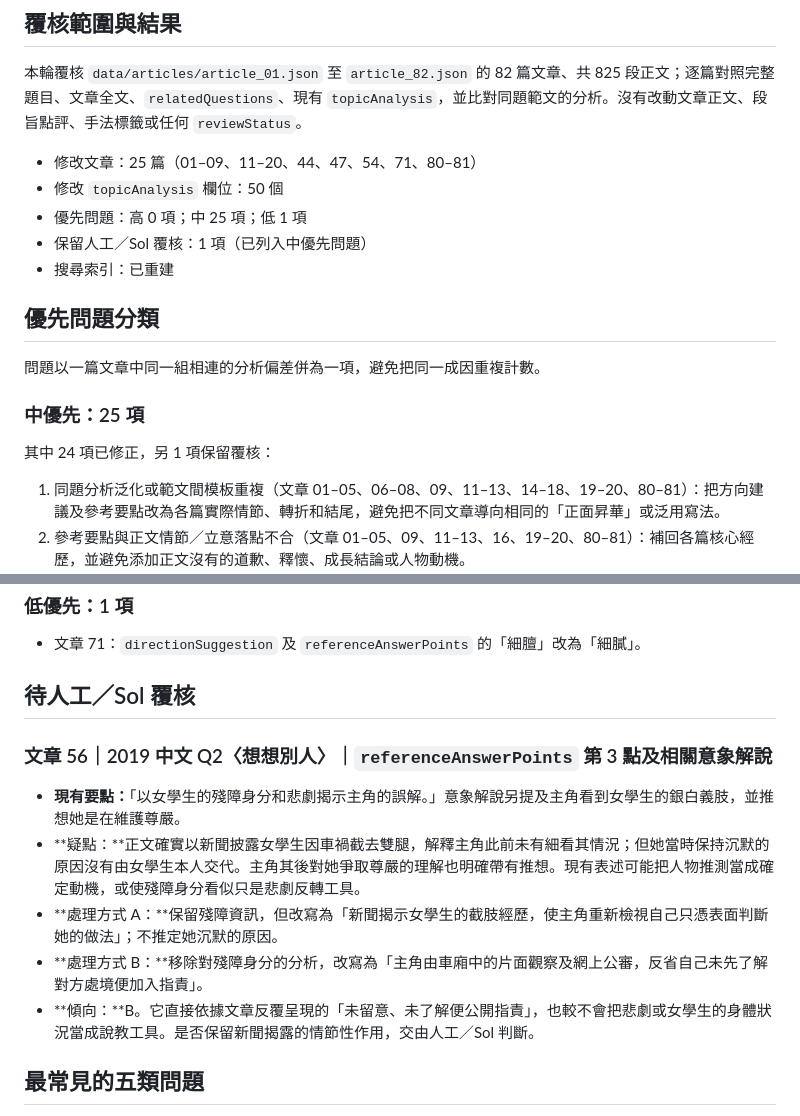
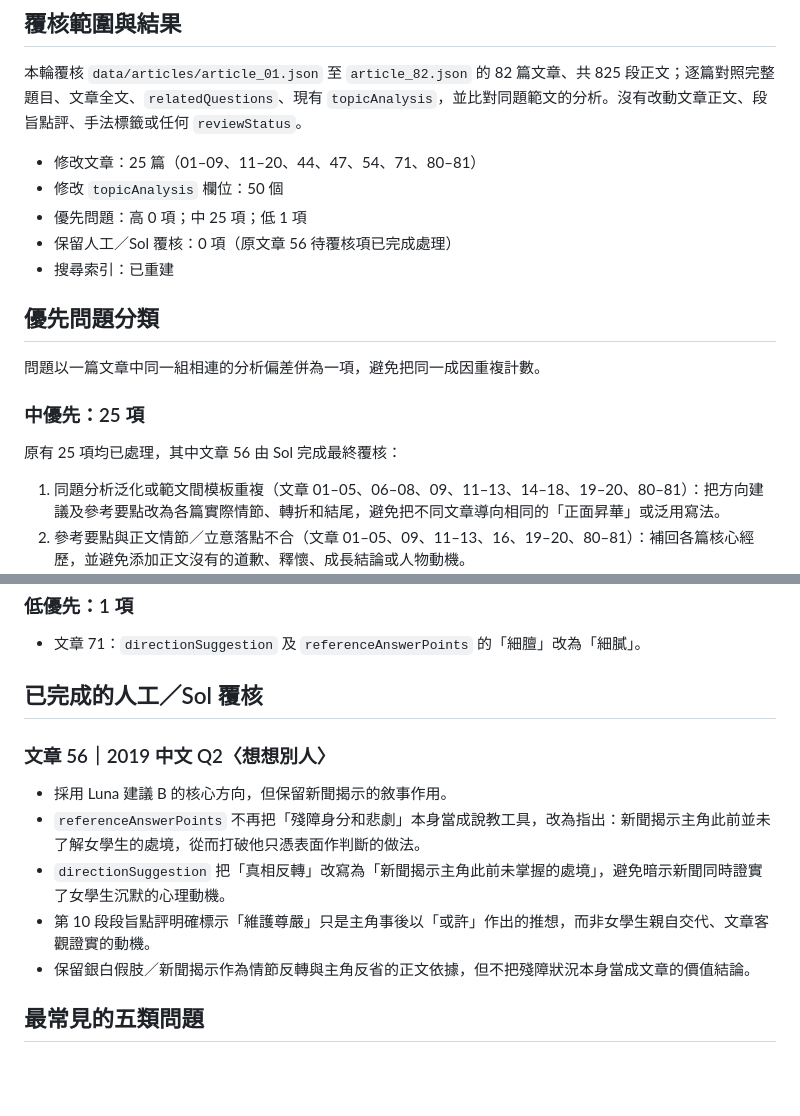
Before and after one commit to cheukwing129/DSEssayHub, a Markdown page: docs/topic-analysis-audit.md, 2 parts joined by grey strips. Drawn GitHub-style; blank space fills up the shorter version.

Commit message:
Resolve final topic analysis review item

```diff
--- a/docs/topic-analysis-audit.md
+++ b/docs/topic-analysis-audit.md
@@ -7,7 +7,7 @@
 - 修改文章：25 篇（01–09、11–20、44、47、54、71、80–81）
 - 修改 `topicAnalysis` 欄位：50 個
 - 優先問題：高 0 項；中 25 項；低 1 項
-- 保留人工／Sol 覆核：1 項（已列入中優先問題）
+- 保留人工／Sol 覆核：0 項（原文章 56 待覆核項已完成處理）
 - 搜尋索引：已重建
 
 ## 優先問題分類
@@ -16,7 +16,7 @@
 
 ### 中優先：25 項
 
-其中 24 項已修正，另 1 項保留覆核：
+原有 25 項均已處理，其中文章 56 由 Sol 完成最終覆核：
 
 1. 同題分析泛化或範文間模板重複（文章 01–05、06–08、09、11–13、14–18、19–20、80–81）：把方向建議及參考要點改為各篇實際情節、轉折和結尾，避免把不同文章導向相同的「正面昇華」或泛用寫法。
 2. 參考要點與正文情節／立意落點不合（文章 01–05、09、11–13、16、19–20、80–81）：補回各篇核心經歷，並避免添加正文沒有的道歉、釋懷、成長結論或人物動機。
@@ -29,15 +29,15 @@
 
 - 文章 71：`directionSuggestion` 及 `referenceAnswerPoints` 的「細膻」改為「細膩」。
 
-## 待人工／Sol 覆核
+## 已完成的人工／Sol 覆核
 
-### 文章 56｜2019 中文 Q2〈想想別人〉｜`referenceAnswerPoints` 第 3 點及相關意象解說
+### 文章 56｜2019 中文 Q2〈想想別人〉
 
-- **現有要點：**「以女學生的殘障身分和悲劇揭示主角的誤解。」意象解說另提及主角看到女學生的銀白義肢，並推想她是在維護尊嚴。
-- **疑點：**正文確實以新聞披露女學生因車禍截去雙腿，解釋主角此前未有細看其情況；但她當時保持沉默的原因沒有由女學生本人交代。主角其後對她爭取尊嚴的理解也明確帶有推想。現有表述可能把人物推測當成確定動機，或使殘障身分看似只是悲劇反轉工具。
-- **處理方式 A：**保留殘障資訊，但改寫為「新聞揭示女學生的截肢經歷，使主角重新檢視自己只憑表面判斷她的做法」；不推定她沉默的原因。
-- **處理方式 B：**移除對殘障身分的分析，改寫為「主角由車廂中的片面觀察及網上公審，反省自己未先了解對方處境便加入指責」。
-- **傾向：**B。它直接依據文章反覆呈現的「未留意、未了解便公開指責」，也較不會把悲劇或女學生的身體狀況當成說教工具。是否保留新聞揭露的情節性作用，交由人工／Sol 判斷。
+- 採用 Luna 建議 B 的核心方向，但保留新聞揭示的敘事作用。
+- `referenceAnswerPoints` 不再把「殘障身分和悲劇」本身當成說教工具，改為指出：新聞揭示主角此前並未了解女學生的處境，從而打破他只憑表面作判斷的做法。
+- `directionSuggestion` 把「真相反轉」改寫為「新聞揭示主角此前未掌握的處境」，避免暗示新聞同時證實了女學生沉默的心理動機。
+- 第 10 段段旨點評明確標示「維護尊嚴」只是主角事後以「或許」作出的推想，而非女學生親自交代、文章客觀證實的動機。
+- 保留銀白假肢／新聞揭示作為情節反轉與主角反省的正文依據，但不把殘障狀況本身當成文章的價值結論。
 
 ## 最常見的五類問題
 
```
